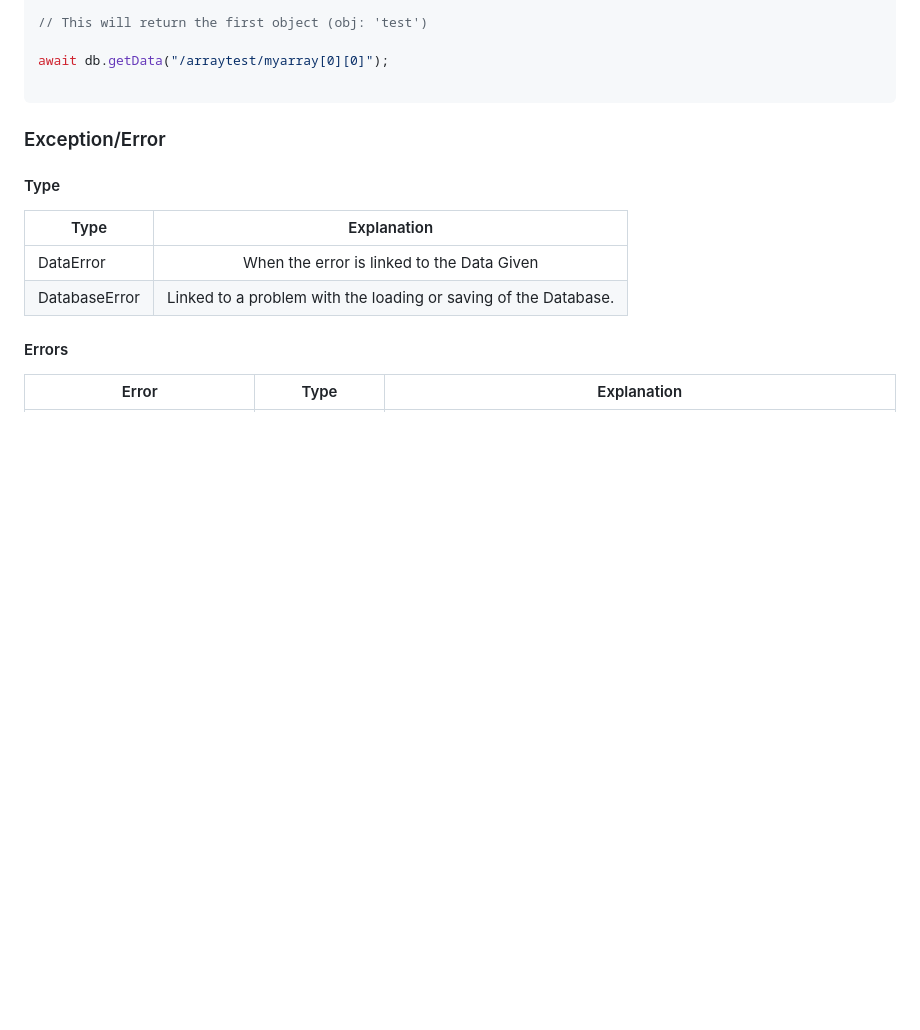
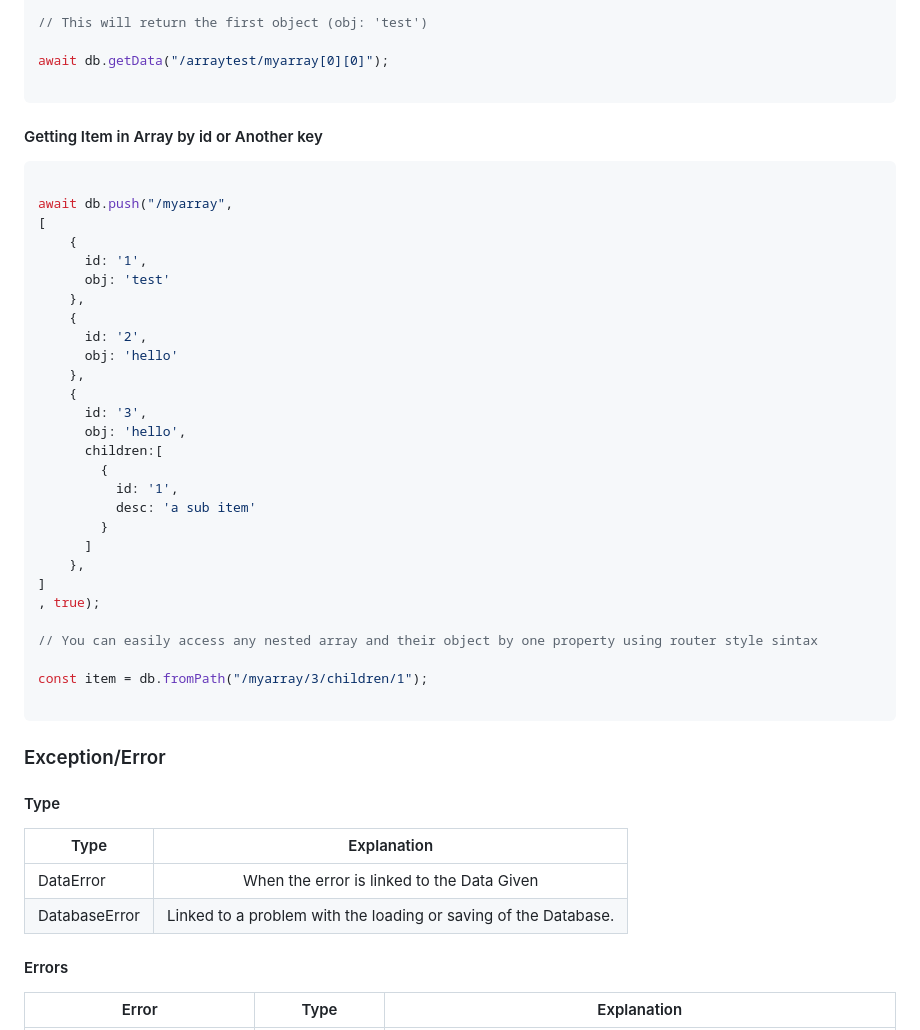
Before and after one commit to Belphemur/node-json-db, a Markdown page: README.md, the part around the change. Rendered like a GitHub page; blank space fills up the shorter version.

Commit message:
feat: add fromPath methodo in documentation

````diff
--- a/README.md
+++ b/README.md
@@ -278,6 +278,40 @@ await db.push("/arraytest/myarray",
 await db.getData("/arraytest/myarray[0][0]");
 
 ```
+
+#### Getting Item in Array by id or Another key
+
+```javascript
+
+await db.push("/myarray",
+[
+    {
+      id: '1',
+      obj: 'test'
+    },
+    {
+      id: '2',
+      obj: 'hello'
+    },
+    {
+      id: '3',
+      obj: 'hello',
+      children:[
+        {
+          id: '1',
+          desc: 'a sub item'
+        }
+      ]
+    },
+]
+, true);
+
+// You can easily access any nested array and their object by one property using router style sintax
+
+const item = db.fromPath("/myarray/3/children/1");
+
+```
+
 ### Exception/Error
 #### Type
 
````
